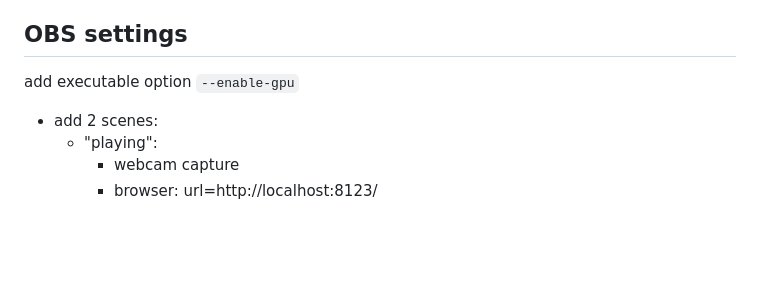
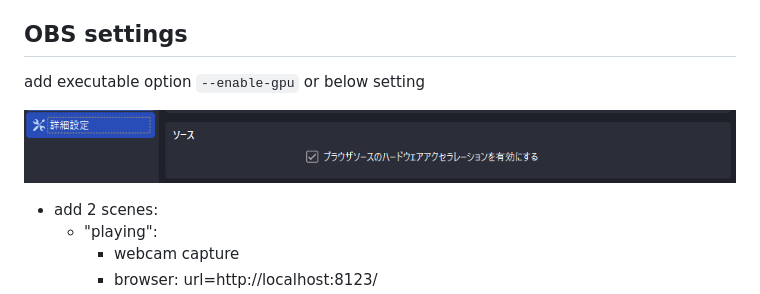
Before and after one commit to nobonobo/obs-codemasters-telemetry, a Markdown page: README.md, the part around the change. Rendered like a GitHub page; pictures changed too: docs/obs-settings.png (added); blank space fills up the shorter version.

Commit message:
add settings image

```diff
--- a/README.md
+++ b/README.md
@@ -12,7 +12,9 @@
 
 ## OBS settings
 
-add executable option `--enable-gpu`
+add executable option `--enable-gpu` or below setting
+
+![img](./docs/obs-settings.png)
 
 - add 2 scenes:
   - "playing":
```
